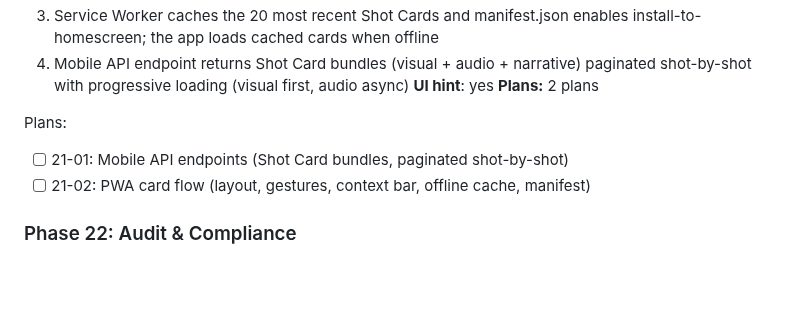
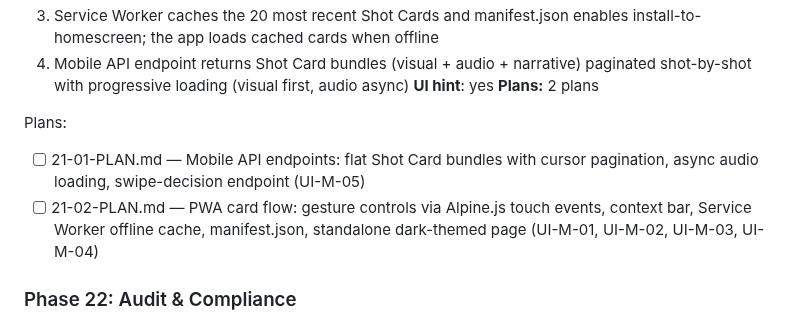
Before and after one commit to kaiger666888/kais-review-platform, a Markdown page: .planning/ROADMAP.md, the part around the change. GitHub-like rendering; blank space fills up the shorter version.

Commit message:
docs(21): create mobile PWA phase plan

```diff
--- a/.planning/ROADMAP.md
+++ b/.planning/ROADMAP.md
@@ -161,8 +161,8 @@ Plans:
 **Plans:** 2 plans
 
 Plans:
-- [ ] 21-01: Mobile API endpoints (Shot Card bundles, paginated shot-by-shot)
-- [ ] 21-02: PWA card flow (layout, gestures, context bar, offline cache, manifest)
+- [ ] 21-01-PLAN.md — Mobile API endpoints: flat Shot Card bundles with cursor pagination, async audio loading, swipe-decision endpoint (UI-M-05)
+- [ ] 21-02-PLAN.md — PWA card flow: gesture controls via Alpine.js touch events, context bar, Service Worker offline cache, manifest.json, standalone dark-themed page (UI-M-01, UI-M-02, UI-M-03, UI-M-04)
 
 ### Phase 22: Audit & Compliance
 **Goal**: Every decision is tamper-evident via Merkle Root anchoring, tiered storage manages data lifecycle automatically, and multi-role auth controls access across the platform
```
Also changed, not shown: 2 other files.
